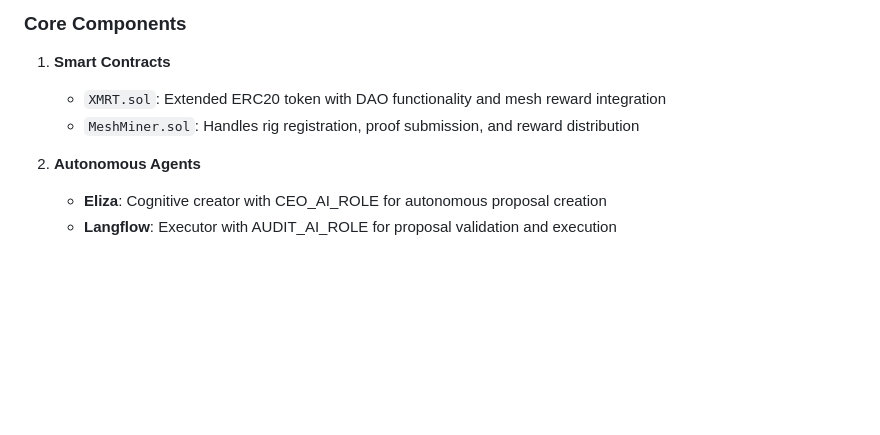
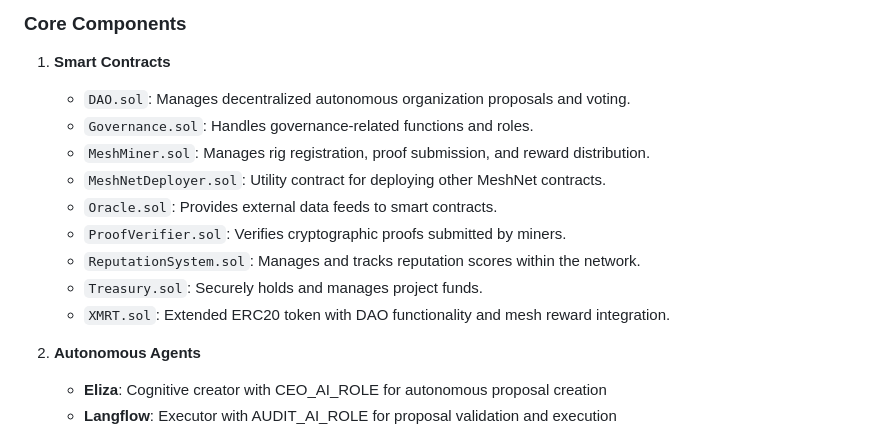
Before and after one commit to DevGruGold/MESHNET, a Markdown page: README.md, the part around the change. Rendered like a GitHub page; blank space fills up the shorter version.

Commit message:
Updated README.md with accurate smart contract list

```diff
--- a/README.md
+++ b/README.md
@@ -9,8 +9,15 @@ MESHNET Phase 2 introduces offline-capable mesh mining with autonomous DAO opera
 ### Core Components
 
 1. **Smart Contracts**
-   - `XMRT.sol`: Extended ERC20 token with DAO functionality and mesh reward integration
-   - `MeshMiner.sol`: Handles rig registration, proof submission, and reward distribution
+   - `DAO.sol`: Manages decentralized autonomous organization proposals and voting.
+   - `Governance.sol`: Handles governance-related functions and roles.
+   - `MeshMiner.sol`: Manages rig registration, proof submission, and reward distribution.
+   - `MeshNetDeployer.sol`: Utility contract for deploying other MeshNet contracts.
+   - `Oracle.sol`: Provides external data feeds to smart contracts.
+   - `ProofVerifier.sol`: Verifies cryptographic proofs submitted by miners.
+   - `ReputationSystem.sol`: Manages and tracks reputation scores within the network.
+   - `Treasury.sol`: Securely holds and manages project funds.
+   - `XMRT.sol`: Extended ERC20 token with DAO functionality and mesh reward integration.
 
 2. **Autonomous Agents**
    - **Eliza**: Cognitive creator with CEO_AI_ROLE for autonomous proposal creation
```
